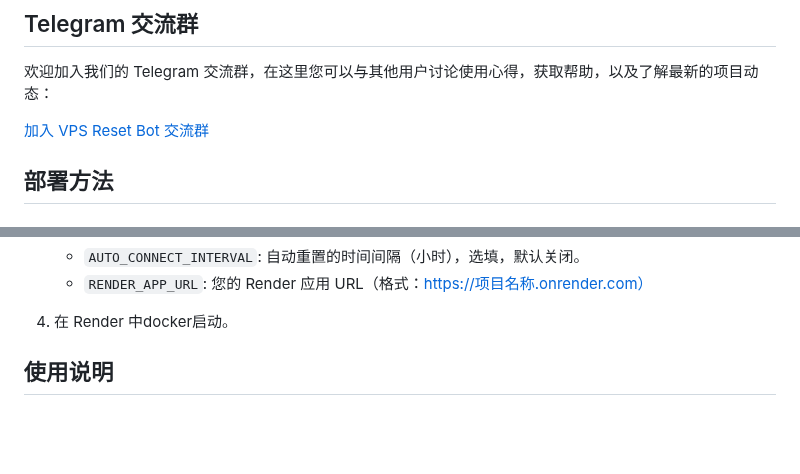
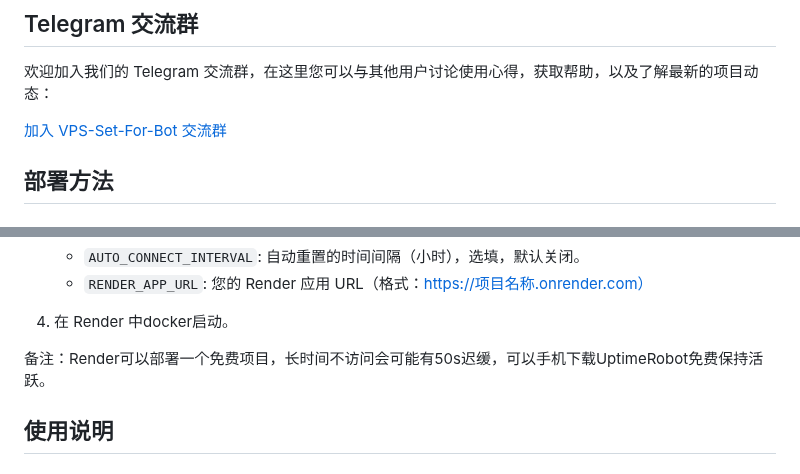
Before and after one commit to ychappyman/SSHTGBot, a Markdown page: readme.md, 2 parts joined by grey strips. Drawn GitHub-style; blank space fills up the shorter version.

```diff
--- a/readme.md
+++ b/readme.md
@@ -15,7 +15,7 @@ VPS-Set-For-Telegram 是一个基于 Telegram 的自动化工具，主要用于
 
 欢迎加入我们的 Telegram 交流群，在这里您可以与其他用户讨论使用心得，获取帮助，以及了解最新的项目动态：
 
-[加入 VPS Reset Bot 交流群](https://t.me/+WIX6H-944HQzZmQ9)
+[加入 VPS-Set-For-Bot 交流群](https://t.me/+WIX6H-944HQzZmQ9)
 
 ## 部署方法
 
@@ -52,6 +52,7 @@ VPS-Set-For-Telegram 是一个基于 Telegram 的自动化工具，主要用于
 
 4. 在 Render 中docker启动。
 
+备注：Render可以部署一个免费项目，长时间不访问会可能有50s迟缓，可以手机下载UptimeRobot免费保持活跃。
 
 ## 使用说明
 
```
